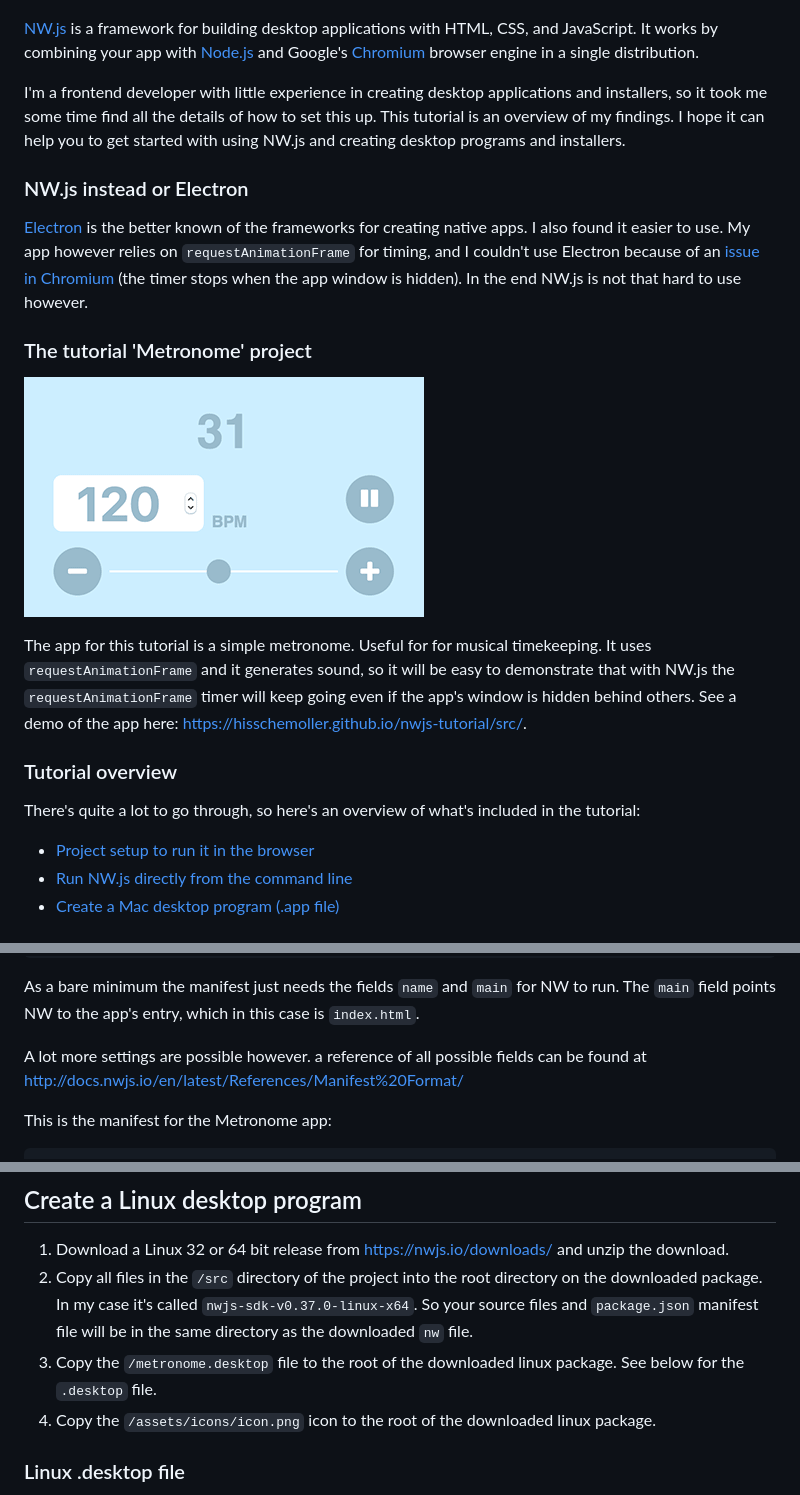
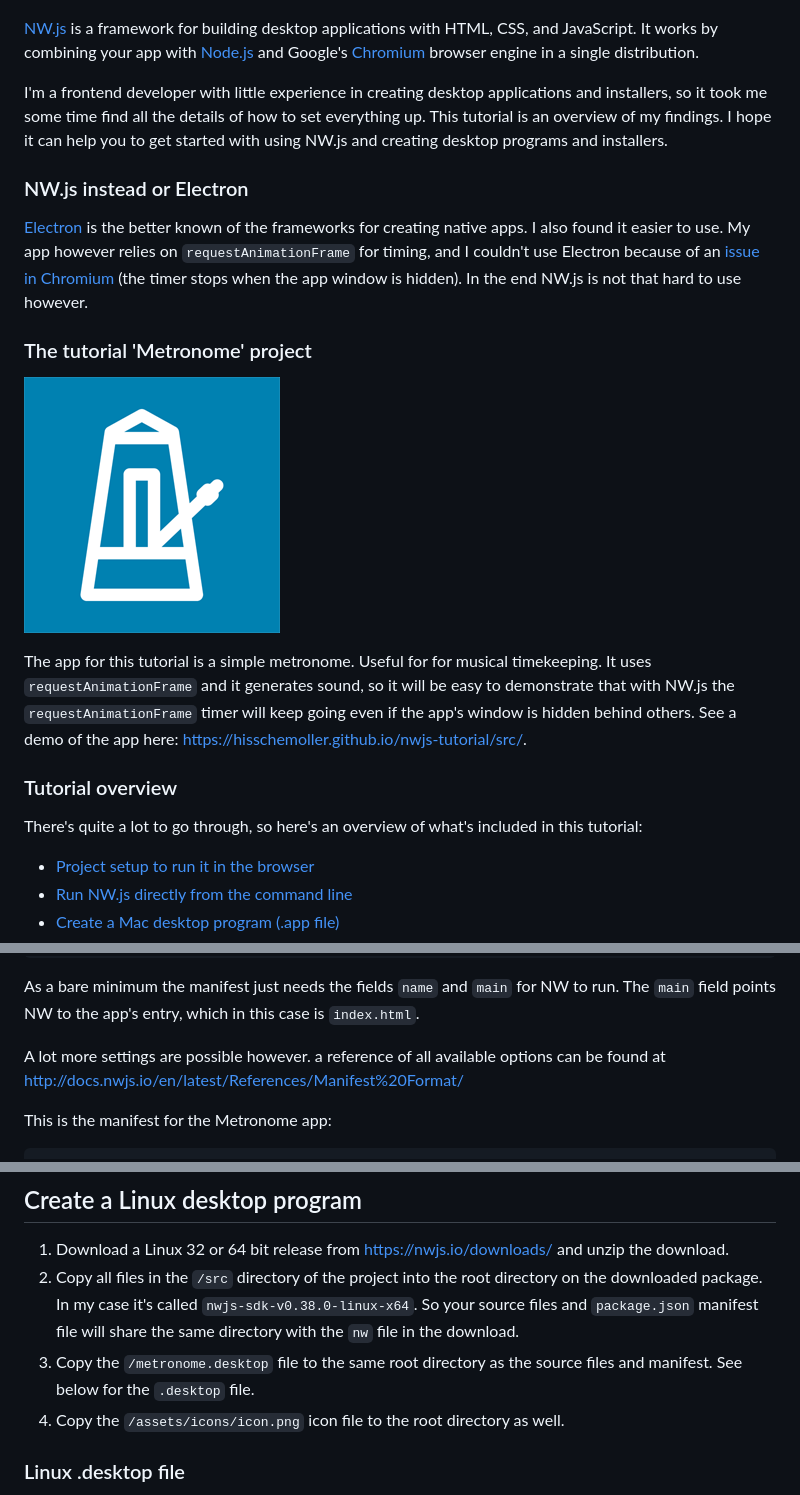
Before and after one commit to hisschemoller/nwjs-tutorial, a Markdown page: README.md, 3 parts joined by grey strips. Drawn GitHub-style.

```diff
--- a/README.md
+++ b/README.md
@@ -6,7 +6,7 @@ This tutorial shows how to create desktop programs with NW.js.
 
 [NW.js](https://nwjs.io/) is a framework for building desktop applications with HTML, CSS, and JavaScript. It works by combining your app with [Node.js](https://nodejs.org) and Google's [Chromium](https://www.chromium.org) browser engine in a single distribution.
 
-I'm a frontend developer with little experience in creating desktop applications and installers, so it took me some time find all the details of how to set this up. This tutorial is an overview of my findings. I hope it can help you to get started with using NW.js and creating desktop programs and installers.
+I'm a frontend developer with little experience in creating desktop applications and installers, so it took me some time find all the details of how to set everything up. This tutorial is an overview of my findings. I hope it can help you to get started with using NW.js and creating desktop programs and installers.
 
 ### NW.js instead or Electron
 
@@ -14,13 +14,13 @@ I'm a frontend developer with little experience in creating desktop applications
 
 ### The tutorial 'Metronome' project
 
-![Metronome app](assets/img/metronome-screen.gif 'Metronome app')
+![Metronome icon](assets/icons/metronome.iconset/icon_256x256.png 'Metronome icon')
 
 The app for this tutorial is a simple metronome. Useful for for musical timekeeping. It uses `requestAnimationFrame` and it generates sound, so it will be easy to demonstrate that with NW.js the `requestAnimationFrame` timer will keep going even if the app's window is hidden behind others. See a demo of the app here: https://hisschemoller.github.io/nwjs-tutorial/src/.
 
 ### Tutorial overview
 
-There's quite a lot to go through, so here's an overview of what's included in the tutorial:
+There's quite a lot to go through, so here's an overview of what's included in this tutorial:
 
 - [Project setup to run it in the browser](setup_app)
 - [Run NW.js directly from the command line](setup_nw)
@@ -84,7 +86,7 @@ NW needs a manifest file to run. The manifest file is a JSON file called `packag
 
 As a bare minimum the manifest just needs the fields `name` and `main` for NW to run. The `main` field points NW to the app's entry, which in this case is `index.html`.
 
-A lot more settings are possible however. a reference of all possible fields can be found at http://docs.nwjs.io/en/latest/References/Manifest%20Format/
+A lot more settings are possible however. a reference of all available options can be found at http://docs.nwjs.io/en/latest/References/Manifest%20Format/
 
 This is the manifest for the Metronome app:
 
@@ -160,9 +163,9 @@ iconutil -c icns metronome.iconset
 ## Create a Linux desktop program
 
 1. Download a Linux 32 or 64 bit release from https://nwjs.io/downloads/ and unzip the download.
-2. Copy all files in the `/src` directory of the project into the root directory on the downloaded package. In my case it's called `nwjs-sdk-v0.37.0-linux-x64`. So your source files and `package.json` manifest file will be in the same directory as the downloaded `nw` file.
-3. Copy the `/metronome.desktop` file to the root of the downloaded linux package. See below for the `.desktop` file.
-4. Copy the `/assets/icons/icon.png` icon to the root of the downloaded linux package.
+2. Copy all files in the `/src` directory of the project into the root directory on the downloaded package. In my case it's called `nwjs-sdk-v0.38.0-linux-x64`. So your source files and `package.json` manifest file will share the same directory with the `nw` file in the download.
+3. Copy the `/metronome.desktop` file to the same root directory as the source files and manifest. See below for the `.desktop` file.
+4. Copy the `/assets/icons/icon.png` icon file to the root directory as well.
 
 ### Linux .desktop file
 
```
Also changed, not shown: other parts of README.md (+13 -10 lines), assets/img/chrome-screenshot.jpg (added), assets/img/mac-screenshot.jpg (added).
